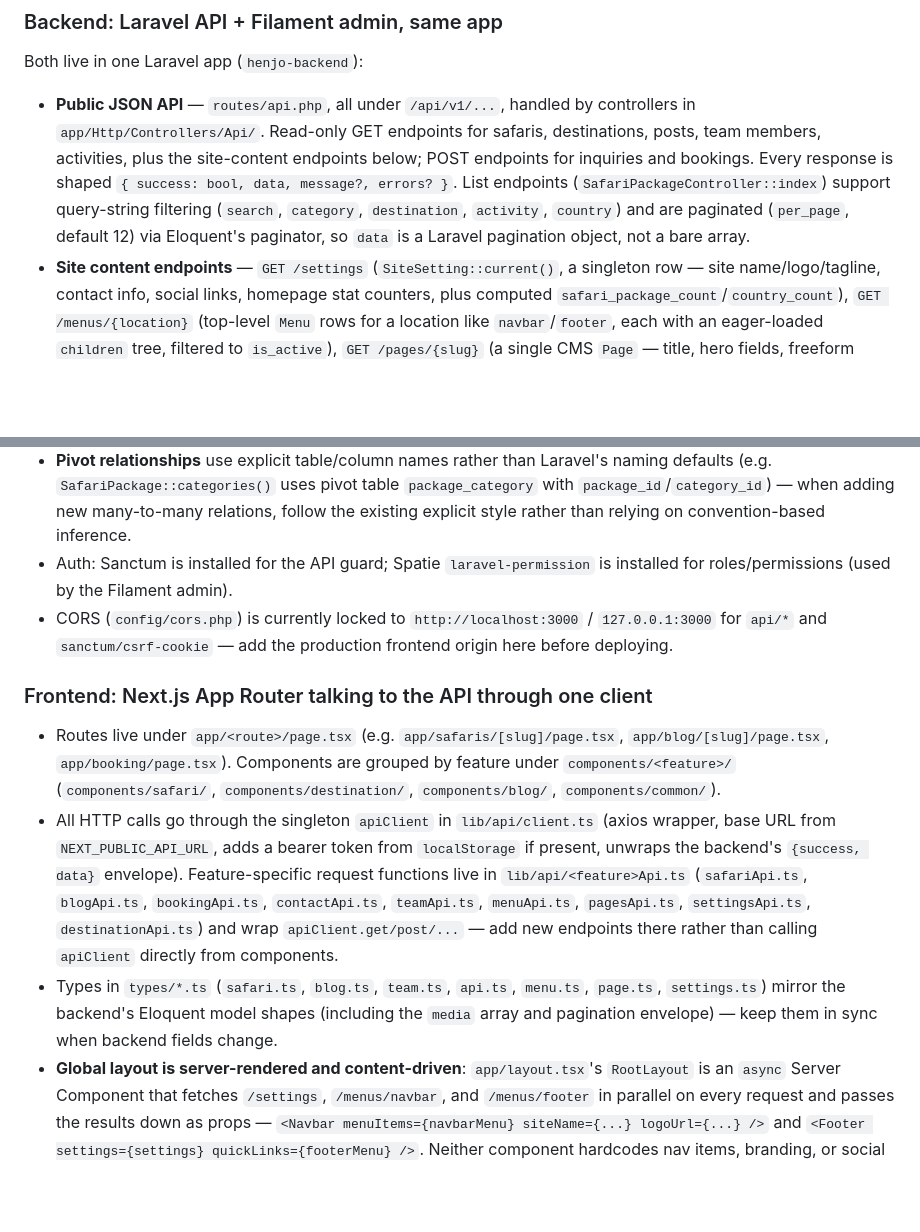
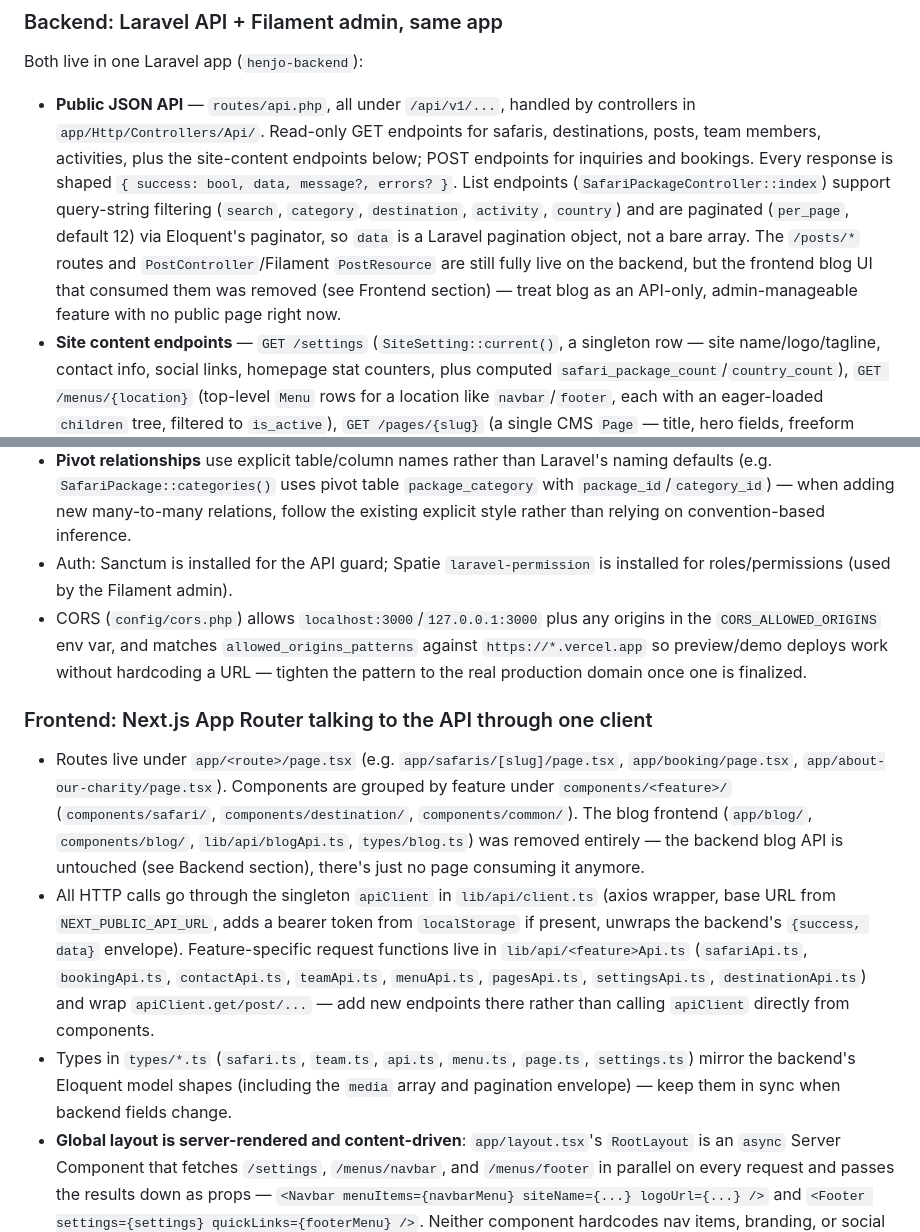
Before and after one commit to Esether-Manzi/HenjoSafari, a Markdown page: CLAUDE.md, 2 parts joined by grey strips. Drawn GitHub-style; blank space fills up the shorter version.

```diff
--- a/CLAUDE.md
+++ b/CLAUDE.md
@@ -55,19 +55,19 @@ There is currently no configured test runner for the frontend (`tests/` director
 
 Both live in one Laravel app (`henjo-backend`):
 
-- **Public JSON API** — `routes/api.php`, all under `/api/v1/...`, handled by controllers in `app/Http/Controllers/Api/`. Read-only GET endpoints for safaris, destinations, posts, team members, activities, plus the site-content endpoints below; POST endpoints for inquiries and bookings. Every response is shaped `{ success: bool, data, message?, errors? }`. List endpoints (`SafariPackageController::index`) support query-string filtering (`search`, `category`, `destination`, `activity`, `country`) and are paginated (`per_page`, default 12) via Eloquent's paginator, so `data` is a Laravel pagination object, not a bare array.
+- **Public JSON API** — `routes/api.php`, all under `/api/v1/...`, handled by controllers in `app/Http/Controllers/Api/`. Read-only GET endpoints for safaris, destinations, posts, team members, activities, plus the site-content endpoints below; POST endpoints for inquiries and bookings. Every response is shaped `{ success: bool, data, message?, errors? }`. List endpoints (`SafariPackageController::index`) support query-string filtering (`search`, `category`, `destination`, `activity`, `country`) and are paginated (`per_page`, default 12) via Eloquent's paginator, so `data` is a Laravel pagination object, not a bare array. The `/posts/*` routes and `PostController`/Filament `PostResource` are still fully live on the backend, but the frontend blog UI that consumed them was removed (see Frontend section) — treat blog as an API-only, admin-manageable feature with no public page right now.
 - **Site content endpoints** — `GET /settings` (`SiteSetting::current()`, a singleton row — site name/logo/tagline, contact info, social links, homepage stat counters, plus computed `safari_package_count`/`country_count`), `GET /menus/{location}` (top-level `Menu` rows for a location like `navbar`/`footer`, each with an eager-loaded `children` tree, filtered to `is_active`), `GET /pages/{slug}` (a single CMS `Page` — title, hero fields, freeform `content`, a JSON `sections` array). These back the frontend's global nav/footer/branding and a handful of content pages — see the Frontend section below.
 - **Admin panel** — Filament 5, mounted at `/admin` (`app/Providers/Filament/AdminDashboardPanelProvider.php`). Resources/Pages/Widgets are auto-discovered from `app/Filament/{Resources,Pages,Widgets}` — adding a new file in the right location and naming convention is enough to register it, no manual wiring needed. Each entity resource follows the same subfolder shape: `<Entity>Resource.php` plus `Pages/`, `Schemas/<Entity>Form.php` + `<Entity>Infolist.php`, `Tables/<Entity>Table.php`. Beyond the catalog/booking resources there's a `Menus` and `Pages` resource (the CMS layer above) and a standalone `SettingsPage` (`app/Filament/Pages/SettingsPage.php`, a Livewire form bound to the `SiteSetting` singleton, not a Resource). The main `Dashboard` page (`app/Filament/Pages/Dashboard.php`) overrides `getWidgets()` with an explicit list (welcome banner, grouped stats, quick actions, bookings trend, recent bookings) rather than auto-discovering every widget — the heavier analytics widgets (booking/revenue trends, status charts, package performance, customer geography, CSV export via `Widgets/Concerns/ExportsCsv.php`) live on the separate `ReportsPage` instead, so a new report-only widget should be added to `ReportsPage::getFooterWidgets()`, not left to auto-discovery.
 - **Models** (`app/Models/`) commonly combine several traits: `SoftDeletes`, `Cviebrock\EloquentSluggable\Sluggable` (slug generated from `title`/`name` via a `sluggable()` method), and Spatie Media Library's `HasMedia`/`InteractsWithMedia` for image uploads (media collections like `cover` (single file) and `gallery` are registered per-model in `registerMediaCollections()`). Image URLs are exposed to the API via an appended accessor (e.g. `SafariPackage::getCoverImageUrlAttribute()`), which falls back through Spatie media → a conventional `public/images/<entity>/<slug>.<ext>` file → a default placeholder. `SiteSetting` and `Page` follow the same media-accessor pattern (`logo_url`/`homepage_hero_url`, `hero_image_url`/`featured_image_url`) but without a filesystem fallback — they resolve to `null` if no media is attached, so frontend code consuming them needs its own fallback.
 - **Pivot relationships** use explicit table/column names rather than Laravel's naming defaults (e.g. `SafariPackage::categories()` uses pivot table `package_category` with `package_id`/`category_id`) — when adding new many-to-many relations, follow the existing explicit style rather than relying on convention-based inference.
 - Auth: Sanctum is installed for the API guard; Spatie `laravel-permission` is installed for roles/permissions (used by the Filament admin).
-- CORS (`config/cors.php`) is currently locked to `http://localhost:3000` / `127.0.0.1:3000` for `api/*` and `sanctum/csrf-cookie` — add the production frontend origin here before deploying.
+- CORS (`config/cors.php`) allows `localhost:3000`/`127.0.0.1:3000` plus any origins in the `CORS_ALLOWED_ORIGINS` env var, and matches `allowed_origins_patterns` against `https://*.vercel.app` so preview/demo deploys work without hardcoding a URL — tighten the pattern to the real production domain once one is finalized.
 
 ### Frontend: Next.js App Router talking to the API through one client
 
-- Routes live under `app/<route>/page.tsx` (e.g. `app/safaris/[slug]/page.tsx`, `app/blog/[slug]/page.tsx`, `app/booking/page.tsx`). Components are grouped by feature under `components/<feature>/` (`components/safari/`, `components/destination/`, `components/blog/`, `components/common/`).
-- All HTTP calls go through the singleton `apiClient` in `lib/api/client.ts` (axios wrapper, base URL from `NEXT_PUBLIC_API_URL`, adds a bearer token from `localStorage` if present, unwraps the backend's `{success, data}` envelope). Feature-specific request functions live in `lib/api/<feature>Api.ts` (`safariApi.ts`, `blogApi.ts`, `bookingApi.ts`, `contactApi.ts`, `teamApi.ts`, `menuApi.ts`, `pagesApi.ts`, `settingsApi.ts`, `destinationApi.ts`) and wrap `apiClient.get/post/...` — add new endpoints there rather than calling `apiClient` directly from components.
-- Types in `types/*.ts` (`safari.ts`, `blog.ts`, `team.ts`, `api.ts`, `menu.ts`, `page.ts`, `settings.ts`) mirror the backend's Eloquent model shapes (including the `media` array and pagination envelope) — keep them in sync when backend fields change.
+- Routes live under `app/<route>/page.tsx` (e.g. `app/safaris/[slug]/page.tsx`, `app/booking/page.tsx`, `app/about-our-charity/page.tsx`). Components are grouped by feature under `components/<feature>/` (`components/safari/`, `components/destination/`, `components/common/`). The blog frontend (`app/blog/`, `components/blog/`, `lib/api/blogApi.ts`, `types/blog.ts`) was removed entirely — the backend blog API is untouched (see Backend section), there's just no page consuming it anymore.
+- All HTTP calls go through the singleton `apiClient` in `lib/api/client.ts` (axios wrapper, base URL from `NEXT_PUBLIC_API_URL`, adds a bearer token from `localStorage` if present, unwraps the backend's `{success, data}` envelope). Feature-specific request functions live in `lib/api/<feature>Api.ts` (`safariApi.ts`, `bookingApi.ts`, `contactApi.ts`, `teamApi.ts`, `menuApi.ts`, `pagesApi.ts`, `settingsApi.ts`, `destinationApi.ts`) and wrap `apiClient.get/post/...` — add new endpoints there rather than calling `apiClient` directly from components.
+- Types in `types/*.ts` (`safari.ts`, `team.ts`, `api.ts`, `menu.ts`, `page.ts`, `settings.ts`) mirror the backend's Eloquent model shapes (including the `media` array and pagination envelope) — keep them in sync when backend fields change.
 - **Global layout is server-rendered and content-driven**: `app/layout.tsx`'s `RootLayout` is an `async` Server Component that fetches `/settings`, `/menus/navbar`, and `/menus/footer` in parallel on every request and passes the results down as props — `<Navbar menuItems={navbarMenu} siteName={...} logoUrl={...} />` and `<Footer settings={settings} quickLinks={footerMenu} />`. Neither component hardcodes nav items, branding, or social links anymore; when adding a new top-level nav entry or changing the site name/logo, do it in the admin (`Menus` resource / `Settings` page), not in `Navbar.tsx`/`Footer.tsx`. A handful of content pages (e.g. `app/about/page.tsx`, split into a `page.tsx` server shell + `AboutClient.tsx`) similarly pull their copy from `pagesApi.getBySlug()` against the backend's `Page` CMS model rather than hardcoding text.
 - No global state library or React context is currently in use — `store/` and `context/` exist but are empty; data is fetched per-page/per-component through the `lib/api` layer.
 - Styling is Tailwind CSS v4 for layout/utility classes, combined with a custom CSS-variable theme defined in `app/globals.css` (`--brand-gold`, `--brand-green`, `--brand-maroon`, `--bg-*`, `--text-*`, etc., with light/dark values) applied via inline `style={{ ... }}` for brand-colored elements — follow this pattern (Tailwind for layout, CSS vars via inline style for brand colors) rather than hardcoding hex values or adding Tailwind color utilities for brand colors.
```
Also changed, not shown: other parts of CLAUDE.md (+11 -4 lines).
